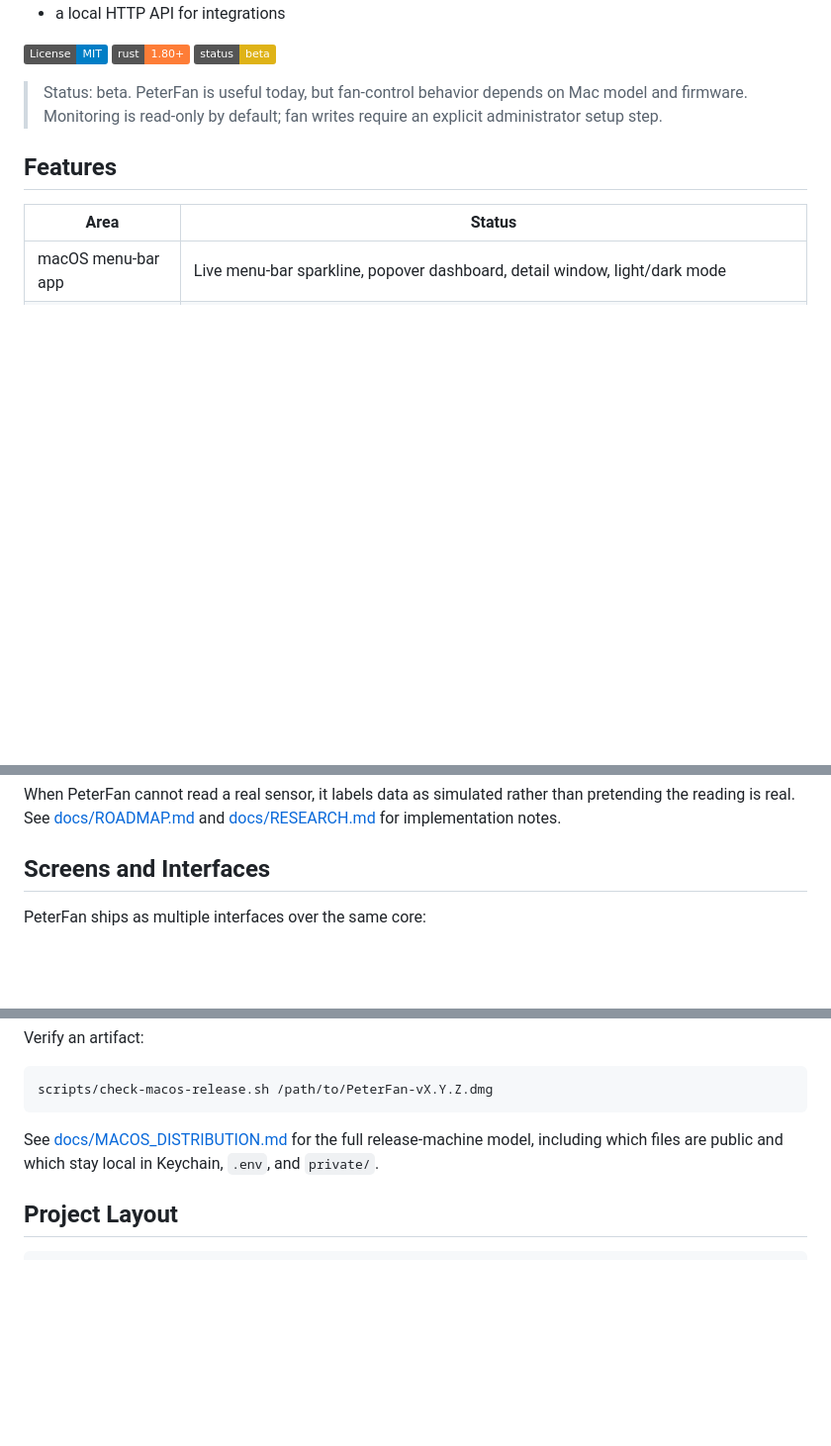
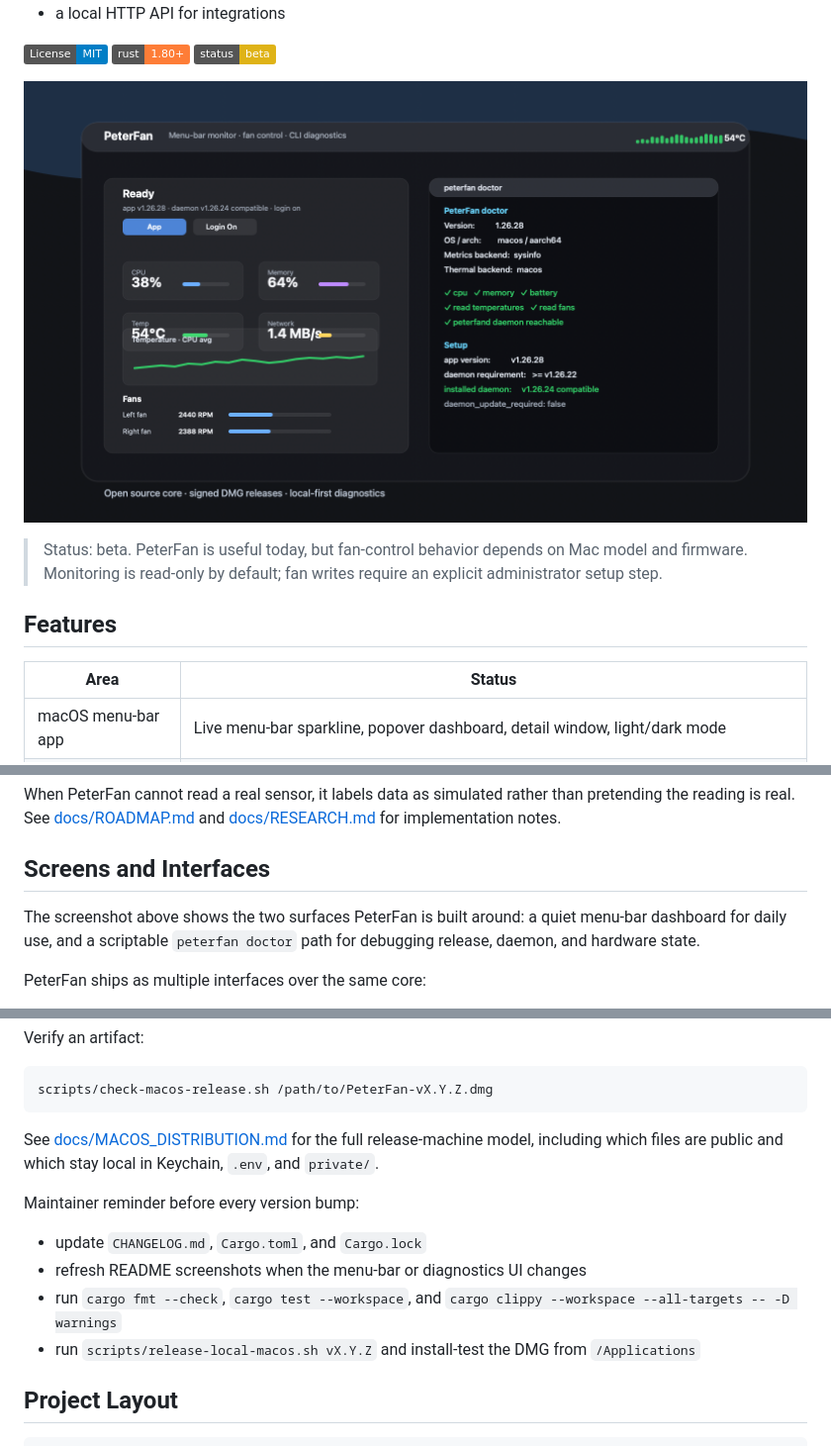
Before and after one commit to uulab-official/peterfan, a Markdown page: README.md, 3 parts joined by grey strips. Shown: that part at 99% size. GitHub-like rendering; pictures changed too: docs/images/peterfan-readme-overview.png (added); badges without logos; blank space fills up the shorter version.

Commit message:
Release v1.26.29

````diff
--- a/README.md
+++ b/README.md
@@ -16,6 +16,8 @@ It combines:
 [![License: MIT](https://img.shields.io/badge/License-MIT-blue.svg)](./LICENSE)
 [![Rust](https://img.shields.io/badge/rust-1.80%2B-orange.svg)](https://www.rust-lang.org)
 ![Status: beta](https://img.shields.io/badge/status-beta-yellow.svg)
+
+![PeterFan menu-bar dashboard and CLI diagnostics](./docs/images/peterfan-readme-overview.png)
 
 > Status: beta. PeterFan is useful today, but fan-control behavior depends on
 > Mac model and firmware. Monitoring is read-only by default; fan writes require
@@ -41,6 +43,10 @@ pretending the reading is real. See [docs/ROADMAP.md](./docs/ROADMAP.md) and
 [docs/RESEARCH.md](./docs/RESEARCH.md) for implementation notes.
 
 ## Screens and Interfaces
+
+The screenshot above shows the two surfaces PeterFan is built around: a quiet
+menu-bar dashboard for daily use, and a scriptable `peterfan doctor` path for
+debugging release, daemon, and hardware state.
 
 PeterFan ships as multiple interfaces over the same core:
 
@@ -233,6 +239,15 @@ See [docs/MACOS_DISTRIBUTION.md](./docs/MACOS_DISTRIBUTION.md) for the full
 release-machine model, including which files are public and which stay local in
 Keychain, `.env`, and `private/`.
 
+Maintainer reminder before every version bump:
+
+- update `CHANGELOG.md`, `Cargo.toml`, and `Cargo.lock`
+- refresh README screenshots when the menu-bar or diagnostics UI changes
+- run `cargo fmt --check`, `cargo test --workspace`, and
+  `cargo clippy --workspace --all-targets -- -D warnings`
+- run `scripts/release-local-macos.sh vX.Y.Z` and install-test the DMG from
+  `/Applications`
+
 ## Project Layout
 
 ```text
````
Also changed, not shown: CHANGELOG.md (+10 -0 lines), README.ko.md (+12 -16 lines), 2 other files.
